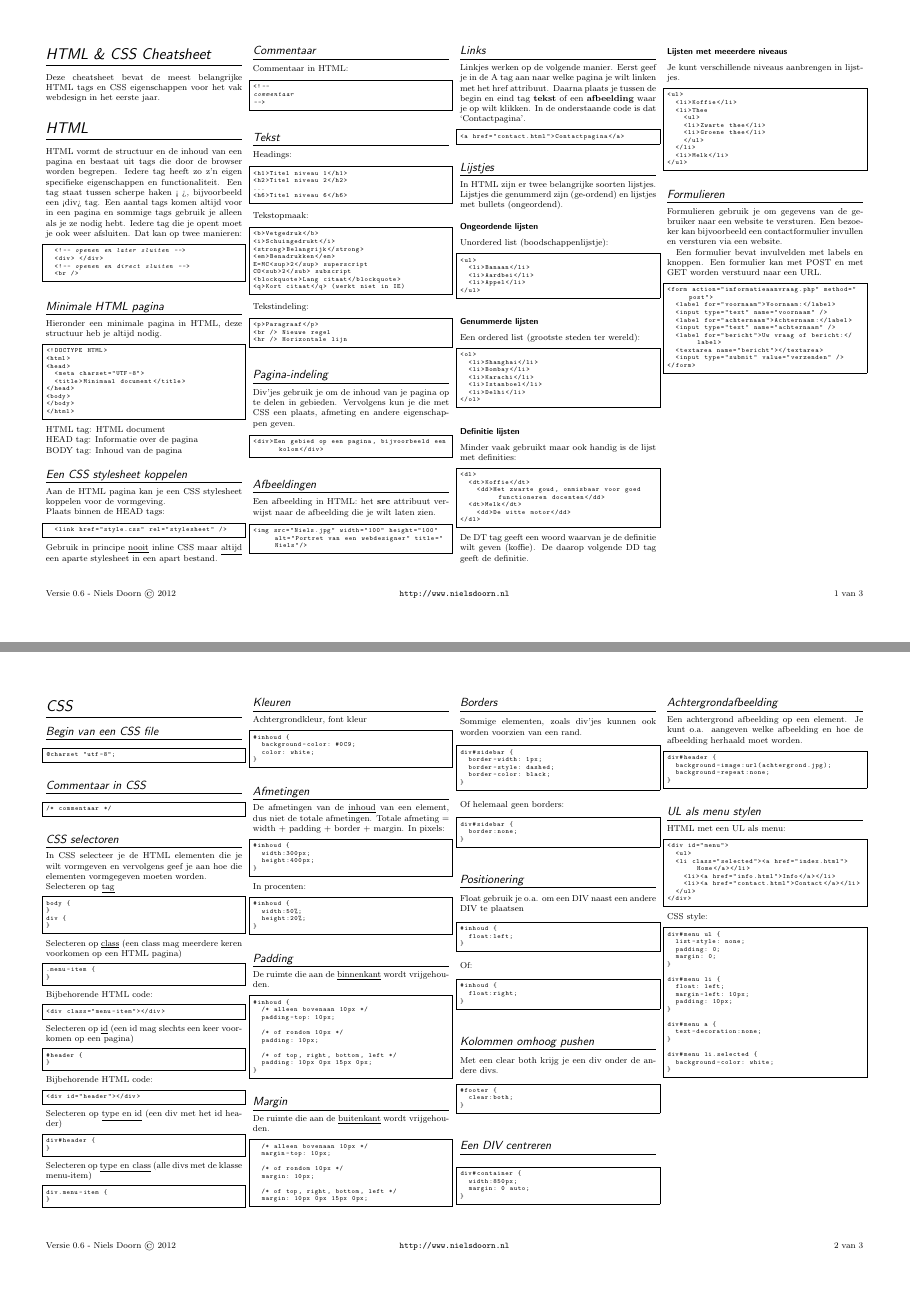
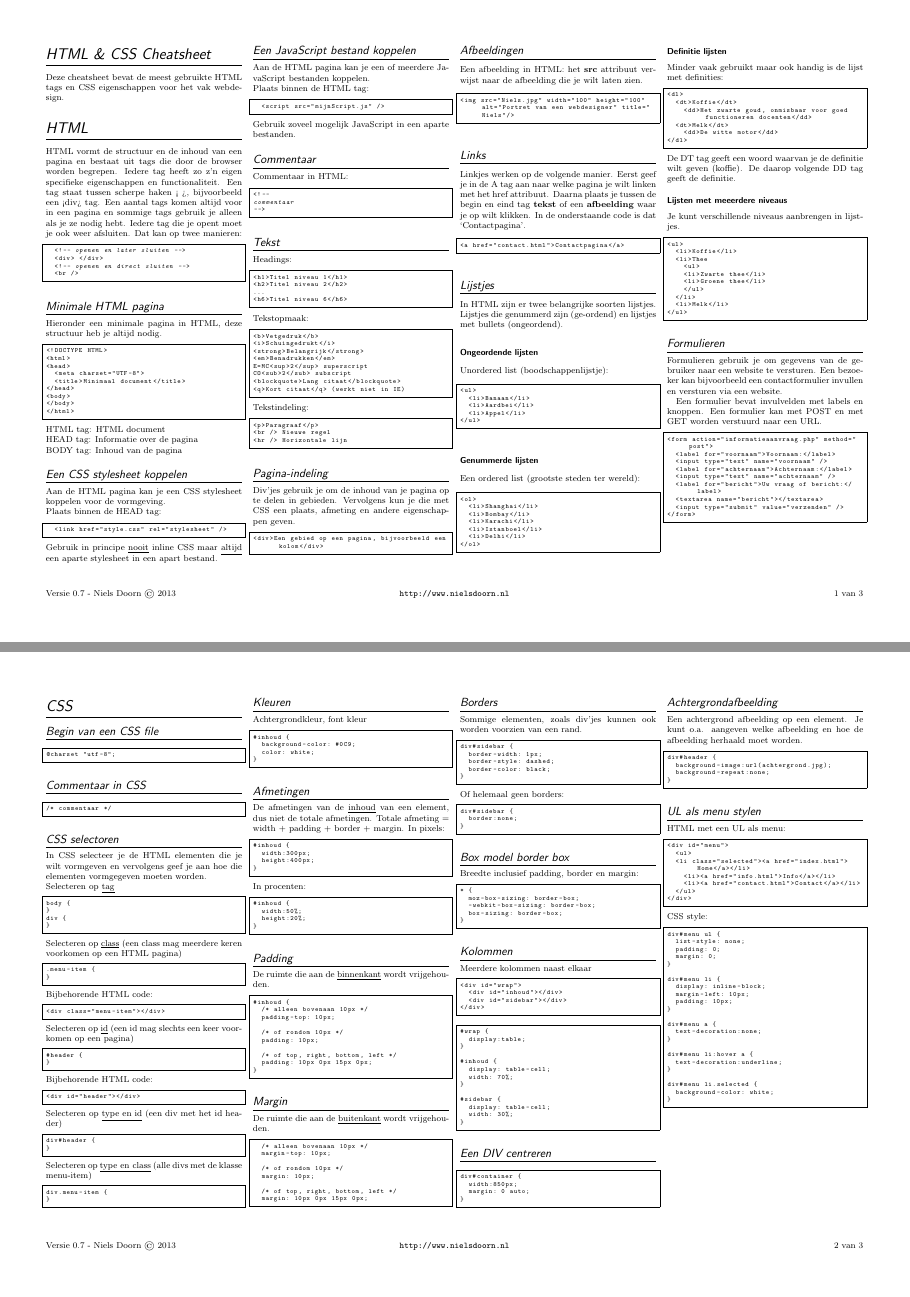
Before and after one commit to nielsdoorn/BasicHTMLCheatsheet, a LaTeX document (HTMLCSSCheatsheet.tex): pages 1 and 2 of 3, joined at a grey line. The pictures show the PDF file HTMLCSSCheatsheet.pdf that the author committed with the source.

Commit message:
Up to date gemaakt, geen floats meer, border-box uitleg, display:table/table-cell voor kolommen

```diff
--- a/HTMLCSSCheatsheet.tex
+++ b/HTMLCSSCheatsheet.tex
@@ -166,7 +166,7 @@
 \begin{multicols*}{4}
 
 \section*{HTML \& CSS Cheatsheet}
-Deze cheatsheet bevat de meest belangrijke HTML tags en CSS eigenschappen voor het vak webdesign in het eerste jaar.
+Deze cheatsheet bevat de meest gebruikte HTML tags en CSS eigenschappen voor het vak webdesign.
 
 \section*{HTML}
 HTML vormt de structuur en de inhoud van een pagina en bestaat uit tags die door de browser worden begrepen. Iedere tag heeft zo z'n eigen specifieke eigenschappen en functionaliteit. Een tag staat tussen scherpe haken < >, bijvoorbeeld een <div> tag. Een aantal tags komen altijd voor in een pagina en sommige tags gebruik je alleen als je ze nodig hebt. Iedere tag die je opent moet je ook weer afsluiten. Dat kan op twee manieren:
@@ -185,11 +185,19 @@ BODY tag: Inhoud van de pagina
 
 \subsection*{Een CSS stylesheet koppelen}
 Aan de HTML pagina kan je een CSS stylesheet koppelen voor de vormgeving.\\
-\noindent Plaats binnen de HEAD tags:
+\noindent Plaats binnen de HEAD tag:
 \begin{lstlisting}[language=HTML]
 	<link href="style.css" rel="stylesheet" />
 \end{lstlisting}
 \noindent Gebruik in principe \underline{nooit} inline CSS maar \underline{altijd} een aparte stylesheet in een apart bestand.
+
+\subsection*{Een JavaScript bestand koppelen}
+Aan de HTML pagina kan je een of meerdere JavaScript bestanden koppelen.\\
+\noindent Plaats binnen de HTML tag:
+\begin{lstlisting}[language=HTML]
+	<script src="mijnScript.js" />
+\end{lstlisting}
+\noindent Gebruik zoveel mogelijk JavaScript in een aparte bestanden.
 
 \subsection*{Commentaar}
 Commentaar in HTML:
@@ -346,7 +354,7 @@ div {
 }
 \end{lstlisting}
 \noindent Bijbehorende HTML code:
-\begin{lstlisting}
+\begin{lstlisting}[language=HTML]
 <div class="menu-item"></div>
 \end{lstlisting}
 
@@ -356,7 +364,7 @@ div {
 }
 \end{lstlisting}
 \noindent Bijbehorende HTML code:
-\begin{lstlisting}
+\begin{lstlisting}[language=HTML]
 <div id="header"></div>
 \end{lstlisting}
 
@@ -445,8 +453,6 @@ div#sidebar {
 }
 \end{lstlisting}
 
-\subsection*{Positionering}
-Float gebruik je o.a. om een DIV naast een andere DIV te plaatsen
+\subsection*{Box model border box}
+Breedte inclusief padding, border en margin:
 \begin{lstlisting}
-#inhoud {
-	float:left;
@@ -458,12 +459,32 @@ Float gebruik je o.a. om een DIV naast een andere DIV te plaatsen
-	float:right;
+* {
+	moz-box-sizing: border-box;
+	-webkit-box-sizing: border-box;
+	box-sizing: border-box;
 }
 \end{lstlisting}
 
-\subsection*{Kolommen omhoog pushen}
-Met een clear both krijg je een div onder de andere divs.
+\subsection*{Kolommen}
+Meerdere kolommen naast elkaar
+\begin{lstlisting}[language=HTML]
+<div id="wrap">
+	<div id="inhoud"></div>
+	<div id="sidebar"></div>
+</div>
+\end{lstlisting}
+
 \begin{lstlisting}
-#footer {
-	clear:both;
+#wrap {
+	display:table;
+}
+
+#inhoud {
+	display: table-cell;
+	width: 70%;
+}
+
+#sidebar {
+	display: table-cell;
+	width: 30%;
 }
 \end{lstlisting}
 
@@ -486,7 +507,7 @@ div#header {
 
 \subsection*{UL als menu stylen}
 HTML met een UL als menu:
-\begin{lstlisting}
+\begin{lstlisting}[language=HTML]
 <div id="menu">
   <ul>
 	<li class="selected"><a href="index.html">Home</a></li>
```
Also changed, not shown: HTMLCSSCheatsheet.pdf, HTMLCSSCheatsheet.tex (9 more changed lines), 1 other file.
